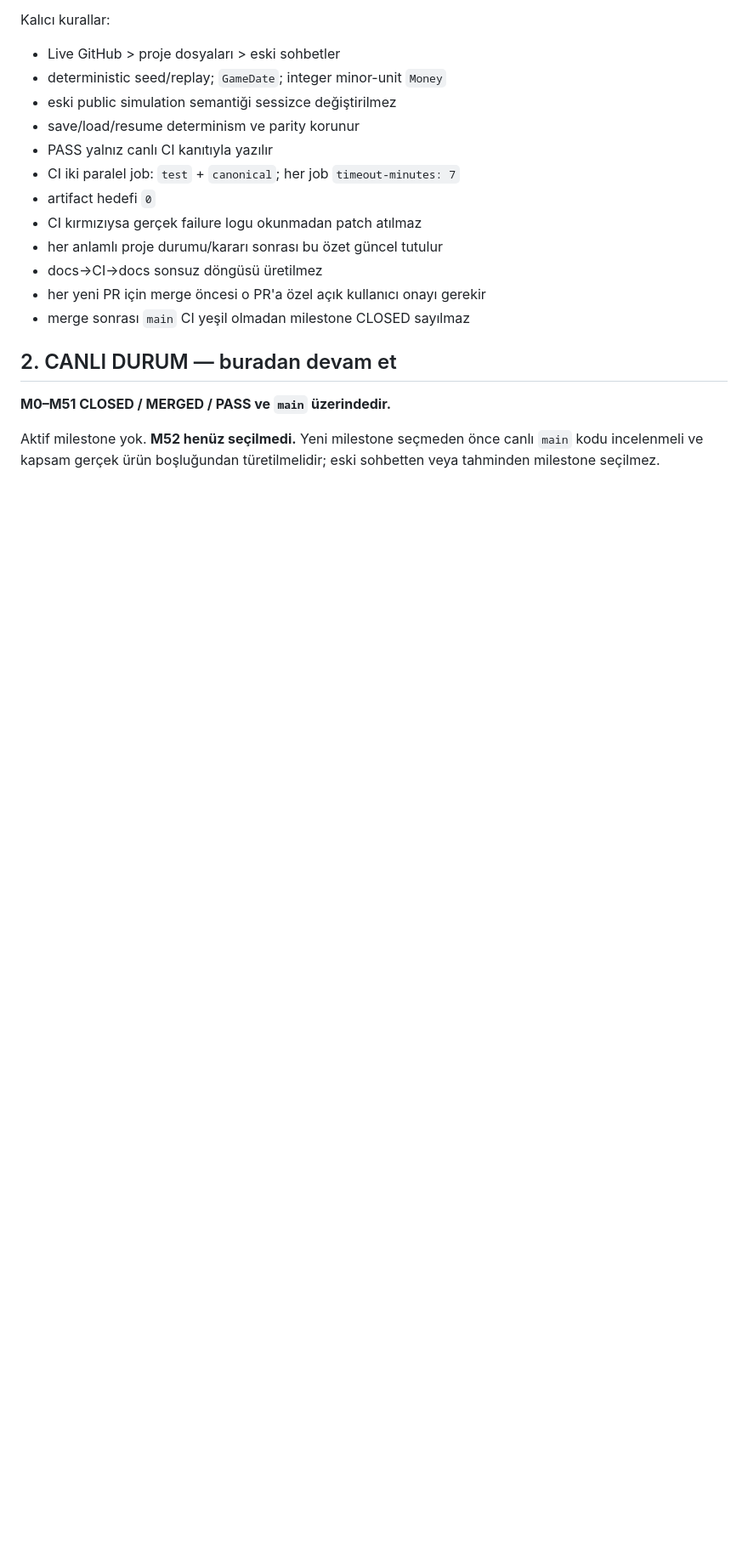
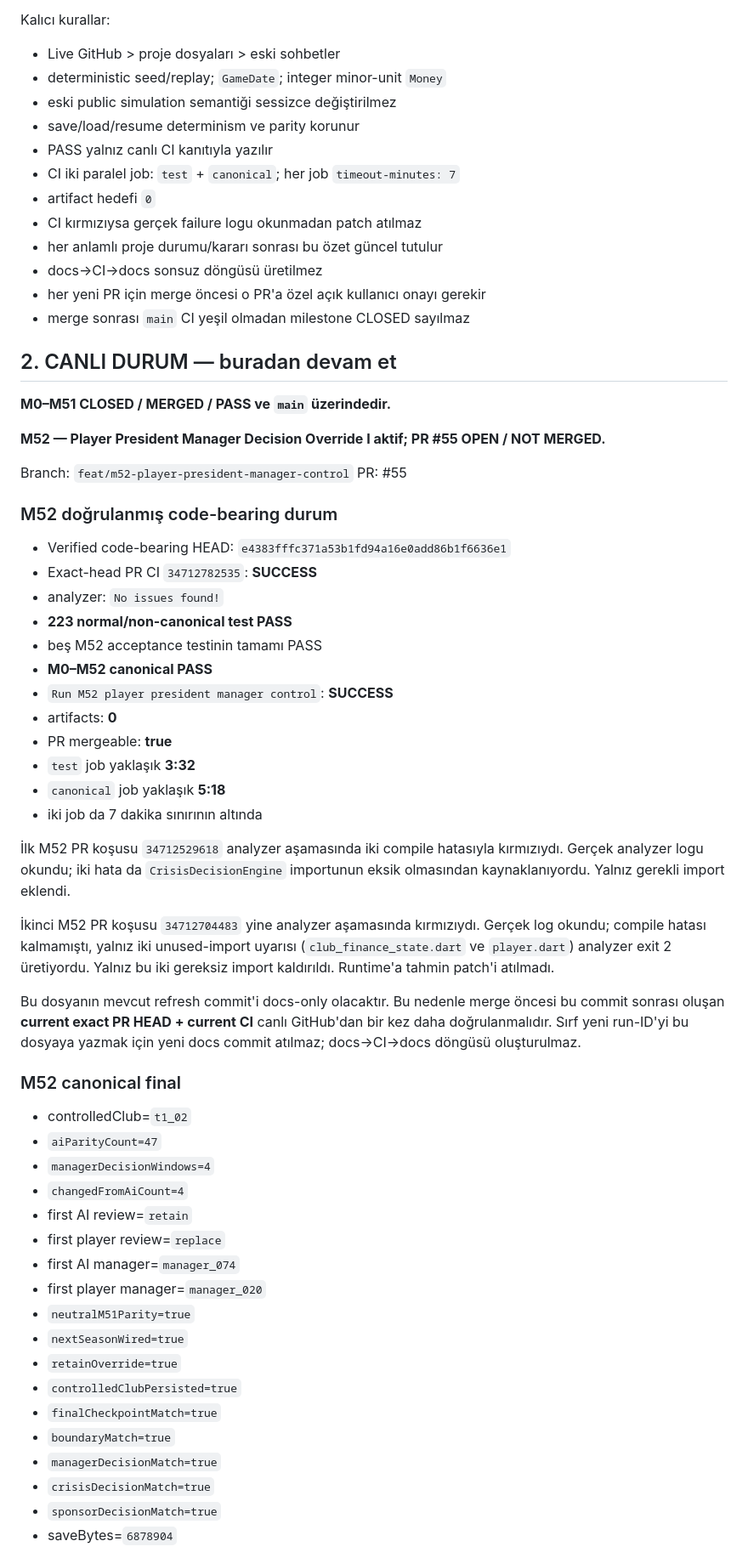
Before and after one commit to ZMilaStudio/futbol-baskanlik-simulatoru, a Markdown page: GENEL_PROJE_OZETI.md, the part around one of its changes. Shown at 85% size. Drawn GitHub-style; blank space fills up the shorter version.

Commit message:
docs: mark M52 merge ready

```diff
--- a/GENEL_PROJE_OZETI.md
+++ b/GENEL_PROJE_OZETI.md
@@ -31,4 +31,50 @@ Kalıcı kurallar:
 
 **M0–M51 CLOSED / MERGED / PASS ve `main` üzerindedir.**
 
-Aktif milestone yok. **M52 henüz seçilmedi.** Yeni milestone seçmeden önce canlı `main` kodu incelenmeli ve kapsam gerçek ürün boşluğundan türetilmelidir; eski sohbetten veya tahminden milestone seçilmez.
+**M52 — Player President Manager Decision Override I aktif; PR #55 OPEN / NOT MERGED.**
+
+Branch: `feat/m52-player-president-manager-control`
+PR: #55
+
+### M52 doğrulanmış code-bearing durum
+
+- Verified code-bearing HEAD: `e4383fffc371a53b1fd94a16e0add86b1f6636e1`
+- Exact-head PR CI `34712782535`: **SUCCESS**
+- analyzer: `No issues found!`
+- **223 normal/non-canonical test PASS**
+- beş M52 acceptance testinin tamamı PASS
+- **M0–M52 canonical PASS**
+- `Run M52 player president manager control`: **SUCCESS**
+- artifacts: **0**
+- PR mergeable: **true**
+- `test` job yaklaşık **3:32**
+- `canonical` job yaklaşık **5:18**
+- iki job da 7 dakika sınırının altında
+
+İlk M52 PR koşusu `34712529618` analyzer aşamasında iki compile hatasıyla kırmızıydı. Gerçek analyzer logu okundu; iki hata da `CrisisDecisionEngine` importunun eksik olmasından kaynaklanıyordu. Yalnız gerekli import eklendi.
+
+İkinci M52 PR koşusu `34712704483` yine analyzer aşamasında kırmızıydı. Gerçek log okundu; compile hatası kalmamıştı, yalnız iki unused-import uyarısı (`club_finance_state.dart` ve `player.dart`) analyzer exit 2 üretiyordu. Yalnız bu iki gereksiz import kaldırıldı. Runtime'a tahmin patch'i atılmadı.
+
+Bu dosyanın mevcut refresh commit'i docs-only olacaktır. Bu nedenle merge öncesi bu commit sonrası oluşan **current exact PR HEAD + current CI** canlı GitHub'dan bir kez daha doğrulanmalıdır. Sırf yeni run-ID'yi bu dosyaya yazmak için yeni docs commit atılmaz; docs→CI→docs döngüsü oluşturulmaz.
+
+### M52 canonical final
+
+- controlledClub=`t1_02`
+- `aiParityCount=47`
+- `managerDecisionWindows=4`
+- `changedFromAiCount=4`
+- first AI review=`retain`
+- first player review=`replace`
+- first AI manager=`manager_074`
+- first player manager=`manager_020`
+- `neutralM51Parity=true`
+- `nextSeasonWired=true`
+- `retainOverride=true`
+- `controlledClubPersisted=true`
+- `finalCheckpointMatch=true`
+- `boundaryMatch=true`
+- `managerDecisionMatch=true`
+- `crisisDecisionMatch=true`
+- `sponsorDecisionMatch=true`
+- saveBytes=`6878904`
+
```
Also changed, not shown: other parts of GENEL_PROJE_OZETI.md (+37 -1 lines).
